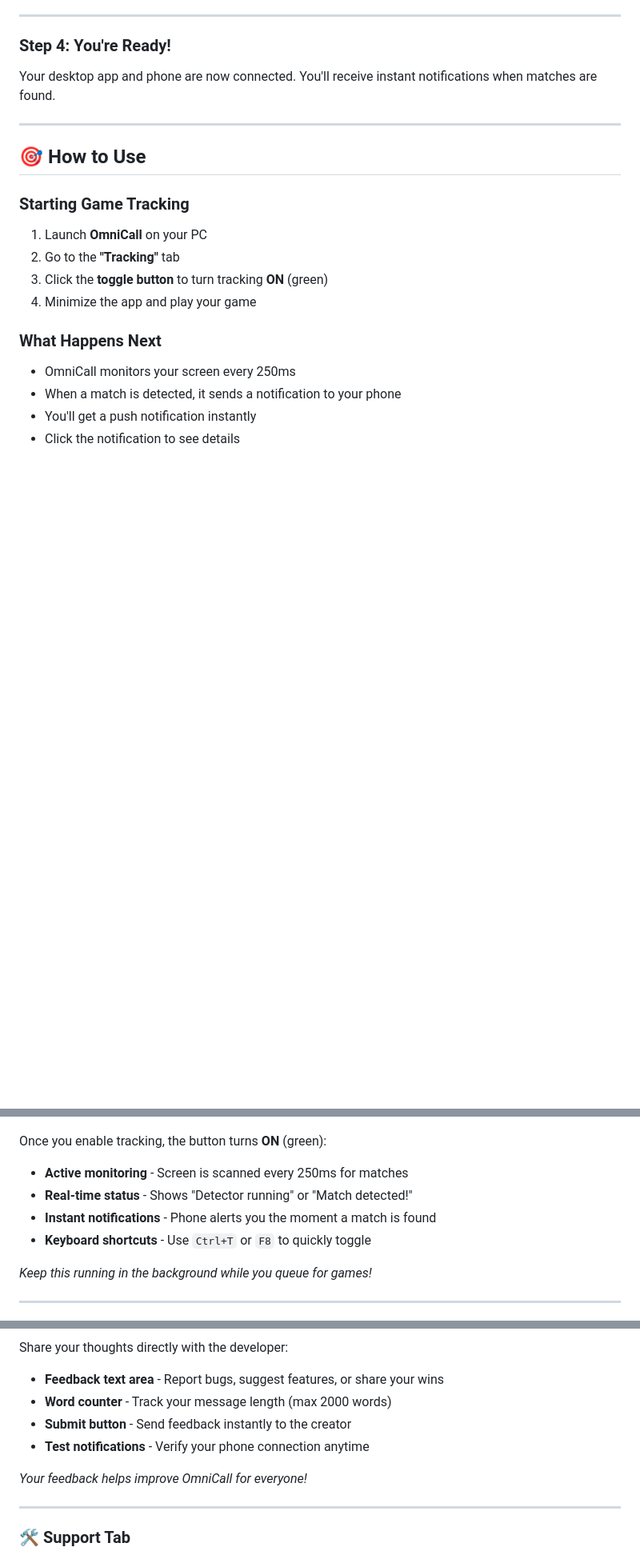
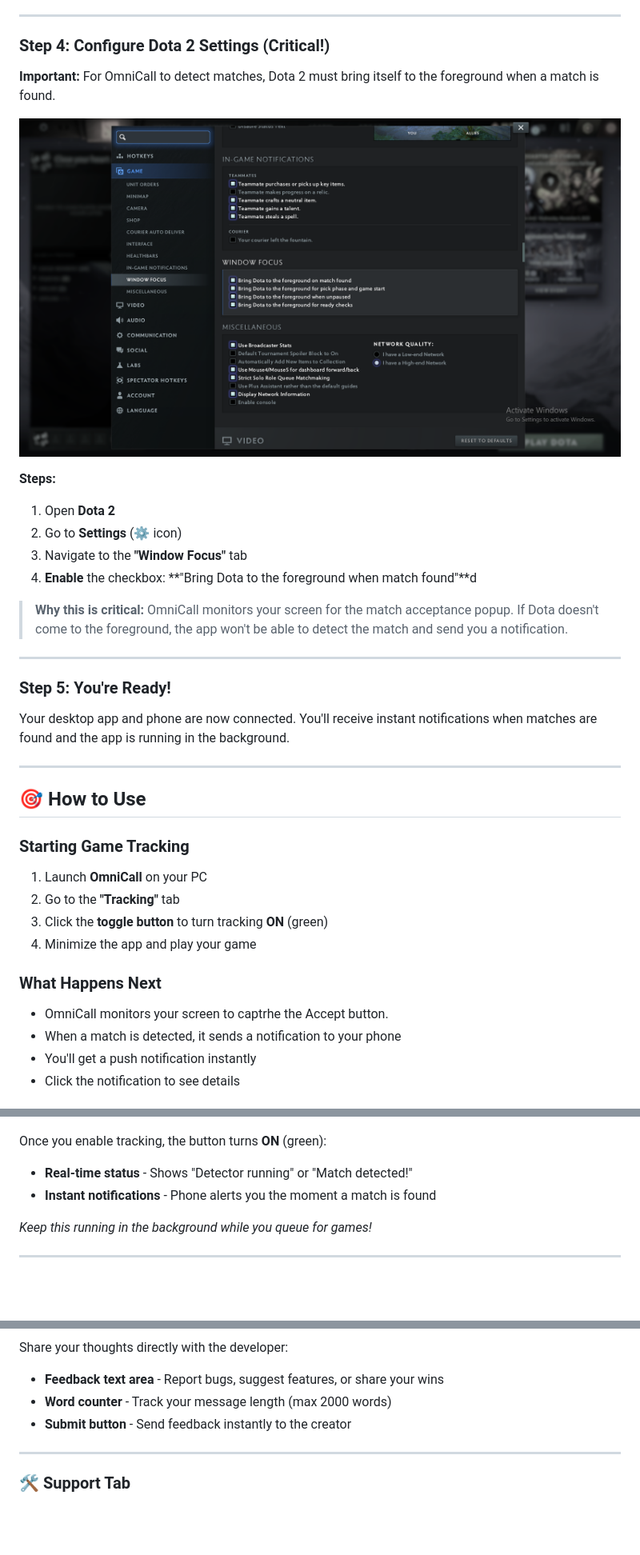
Before and after one commit to amrkhaled122/OmniCall, a Markdown page: README.md, 3 parts joined by grey strips. Shown: that part at 80% size. GitHub-like rendering; pictures changed too: screenshots/Dota_controls.png (added); blank space fills up the shorter version.

```diff
--- a/README.md
+++ b/README.md
@@ -131,9 +116,25 @@ OmniCall monitors your PC screen for game matches and sends instant notification
 
 ---
 
-### Step 4: You're Ready!
+### Step 4: Configure Dota 2 Settings (Critical!)
 
-Your desktop app and phone are now connected. You'll receive instant notifications when matches are found.
+**Important:** For OmniCall to detect matches, Dota 2 must bring itself to the foreground when a match is found.
+
+![Dota Settings](screenshots/Dota_controls.png)
+
+**Steps:**
+1. Open **Dota 2**
+2. Go to **Settings** (⚙️ icon)
+3. Navigate to the **"Window Focus"** tab
+4. **Enable** the checkbox: **"Bring Dota to the foreground when match found"**d
+
+> **Why this is critical:** OmniCall monitors your screen for the match acceptance popup. If Dota doesn't come to the foreground, the app won't be able to detect the match and send you a notification.
+
+---
+
+### Step 5: You're Ready!
+
+Your desktop app and phone are now connected. You'll receive instant notifications when matches are found and the app is running in the background.
 
 ---
 
@@ -148,7 +149,7 @@ Your desktop app and phone are now connected. You'll receive instant notificatio
 
 ### What Happens Next
 
-- OmniCall monitors your screen every 250ms
+- OmniCall monitors your screen to captrhe the Accept button.
 - When a match is detected, it sends a notification to your phone
 - You'll get a push notification instantly
 - Click the notification to see details
@@ -181,10 +182,8 @@ When you first launch OmniCall, tracking is **OFF** (red button):
 ![Tracking Tab - ON](screenshots/App_Tab_1.png)
 
 Once you enable tracking, the button turns **ON** (green):
-- **Active monitoring** - Screen is scanned every 250ms for matches
 - **Real-time status** - Shows "Detector running" or "Match detected!"
 - **Instant notifications** - Phone alerts you the moment a match is found
-- **Keyboard shortcuts** - Use `Ctrl+T` or `F8` to quickly toggle
 
 *Keep this running in the background while you queue for games!*
 
@@ -217,9 +216,6 @@ Share your thoughts directly with the developer:
 - **Feedback text area** - Report bugs, suggest features, or share your wins
 - **Word counter** - Track your message length (max 2000 words)
 - **Submit button** - Send feedback instantly to the creator
-- **Test notifications** - Verify your phone connection anytime
-
-*Your feedback helps improve OmniCall for everyone!*
 
 ---
 
```
Also changed, not shown: other parts of README.md (+17 -81 lines), screenshots/Windows_1.png (added), screenshots/Windows_2.png (added).
